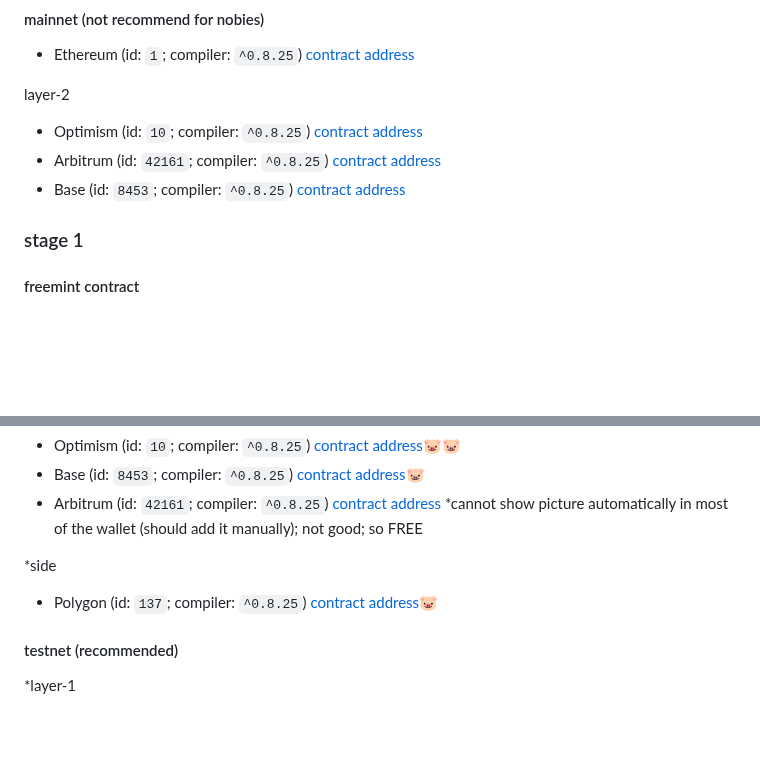
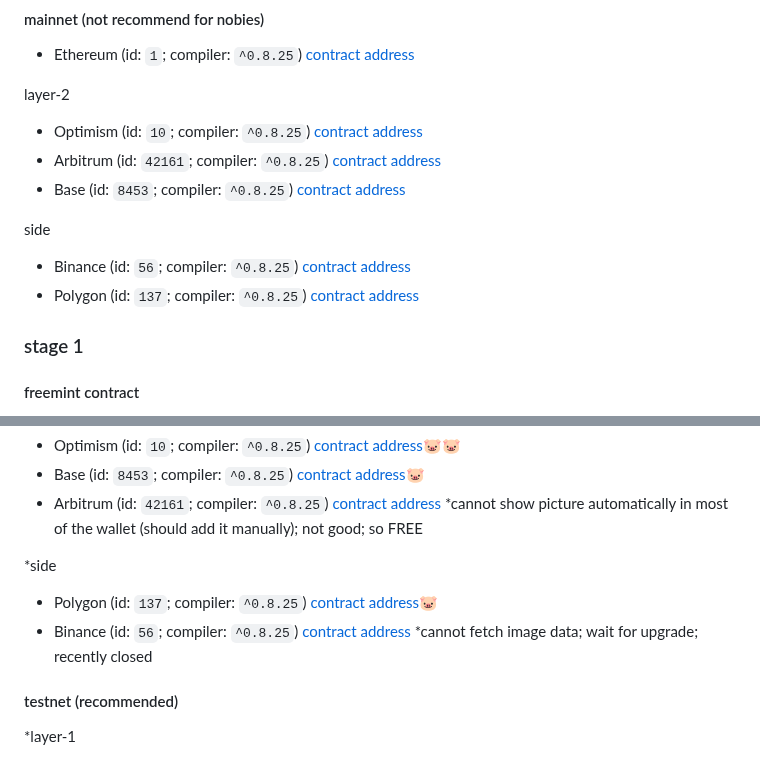
Before and after one commit to chatpig/lazybank, a Markdown page: README.md, 2 parts joined by grey strips. GitHub-like rendering; blank space fills up the shorter version.

```diff
--- a/README.md
+++ b/README.md
@@ -31,6 +31,10 @@ layer-2
 - Optimism (id: `10`; compiler: `^0.8.25`) [contract address](https://optimistic.etherscan.io/address/0xF11A268C951136B3352F1eDF756a6F0004F95f72)
 - Arbitrum (id: `42161`; compiler: `^0.8.25`) [contract address](https://arbiscan.io/address/0xF11A268C951136B3352F1eDF756a6F0004F95f72)
 - Base (id: `8453`; compiler: `^0.8.25`) [contract address](https://basescan.org/address/0xF11A268C951136B3352F1eDF756a6F0004F95f72)
+
+side
+- Binance (id: `56`; compiler: `^0.8.25`) [contract address](https://bscscan.com/address/0xF11A268C951136B3352F1eDF756a6F0004F95f72)
+- Polygon (id: `137`; compiler: `^0.8.25`) [contract address](https://polygonscan.com/address/0xF11A268C951136B3352F1eDF756a6F0004F95f72)
 
 ### stage 1
 #### freemint contract
@@ -73,6 +77,7 @@ layer-2
 
 *side
 - Polygon (id: `137`; compiler: `^0.8.25`) [contract address](https://polygonscan.com/address/0x73AEda68A10b8917C08060938Ae7274BEDAFD78e)🐷
+- Binance (id: `56`; compiler: `^0.8.25`) [contract address](https://bscscan.com/address/0x73AEda68A10b8917C08060938Ae7274BEDAFD78e) *cannot fetch image data; wait for upgrade; recently closed
 
 #### testnet (recommended)
 *layer-1
```
